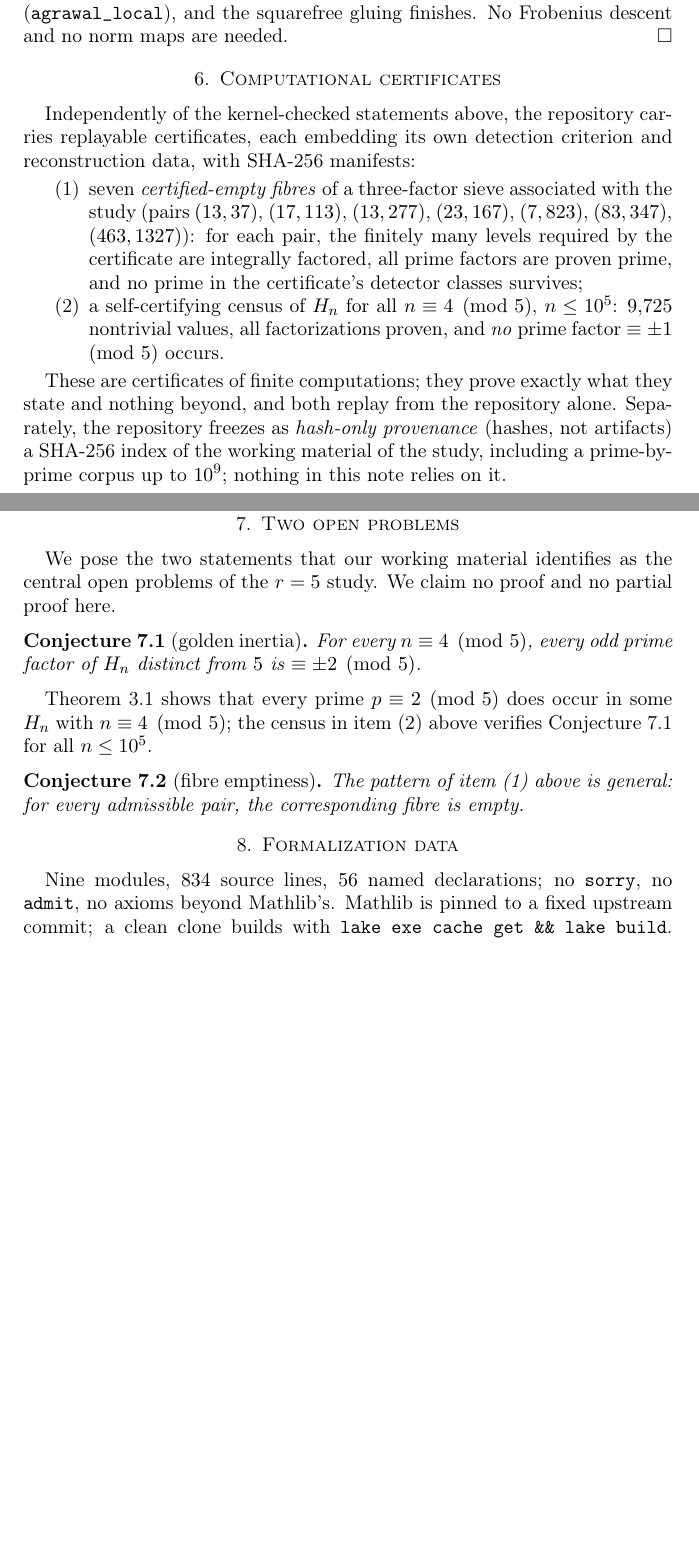
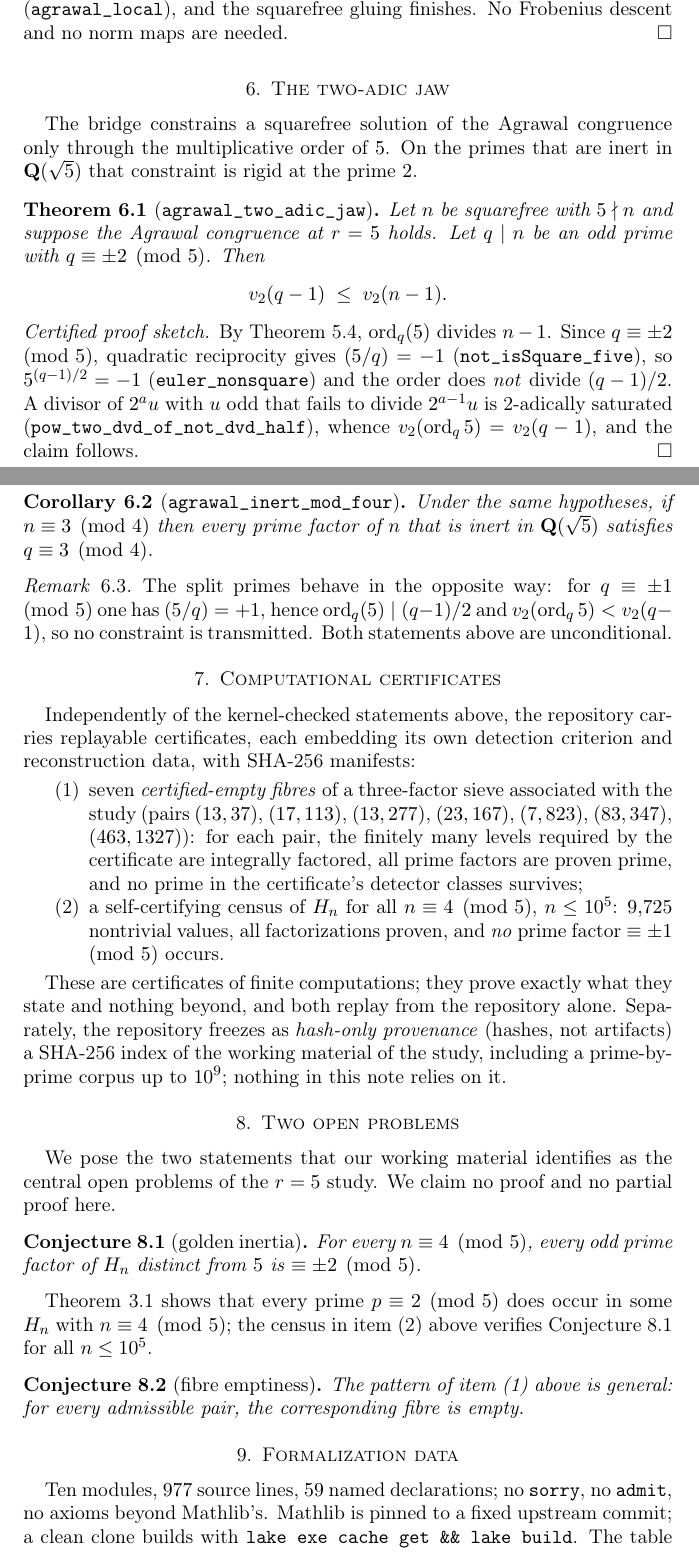
Before and after one commit to Solarys431/agrawal-r5, a LaTeX paper (paper/agrawal-certified-core.tex): two parts of pages 3 and 4 of 4 before the commit and two parts of pages 3 and 4 of 5 after it, joined at a grey line, cut so that both start at the same text, the shorter picture padded with empty space. Compiled offline with pdfLaTeX.

Commit message:
Tenth module: the two-adic jaw
For a squarefree n prime to 5 satisfying Agrawal's congruence at r = 5,
every inert prime factor q (q = +-2 mod 5) obeys v2(q-1) <= v2(n-1).
Unconditional: the bridge gives ord_q(5) | n-1, and Euler's criterion
on the inert branch forces the order to be 2-adically saturated. The
split primes behave in the opposite way and transmit nothing.

- AgrawalCore/TwoAdicJaw.lean: agrawal_two_adic_jaw, its mod-4
  corollary agrawal_inert_mod_four, the local form
  two_adic_jaw_local and the arithmetic lemma
  pow_two_dvd_of_not_dvd_half; no sorry, standard axioms only
- paper: new section with the theorem, the corollary and the remark on
  the split branch; formalization data updated to ten modules, 977
  lines, 59 named declarations
- README: three new table rows, module count updated in both languages
- SHA256SUMS regenerated

```diff
--- a/paper/agrawal-certified-core.tex
+++ b/paper/agrawal-certified-core.tex
@@ -200,6 +200,46 @@ and the squarefree gluing finishes. No Frobenius descent and no norm
 maps are needed.
 \end{proof}
 
+\section{The two-adic jaw}
+
+The bridge constrains a squarefree solution of the Agrawal congruence
+only through the multiplicative order of \(5\). On the primes that are
+inert in \(\mathbf{Q}(\sqrt5)\) that constraint is rigid at the
+prime \(2\).
+
+\begin{theorem}[\lean{agrawal\_two\_adic\_jaw}]\label{thm:jaw}
+Let \(n\) be squarefree with \(5\nmid n\) and suppose the Agrawal
+congruence at \(r=5\) holds. Let \(q\mid n\) be an odd prime with
+\(q\equiv\pm2\pmod5\). Then
+\[
+v_2(q-1)\;\le\;v_2(n-1).
+\]
+\end{theorem}
+
+\begin{proof}[Certified proof sketch]
+By Theorem~\ref{thm:bridge}, \(\operatorname{ord}_q(5)\) divides
+\(n-1\). Since \(q\equiv\pm2\pmod5\), quadratic reciprocity gives
+\((5/q)=-1\) (\lean{not\_isSquare\_five}), so \(5^{(q-1)/2}=-1\)
+(\lean{euler\_nonsquare}) and the order does \emph{not} divide
+\((q-1)/2\). A divisor of \(2^{a}u\) with \(u\) odd that fails to
+divide \(2^{a-1}u\) is 2-adically saturated
+(\lean{pow\_two\_dvd\_of\_not\_dvd\_half}), whence
+\(v_2(\operatorname{ord}_q5)=v_2(q-1)\), and the claim follows.
+\end{proof}
+
+\begin{corollary}[\lean{agrawal\_inert\_mod\_four}]\label{cor:modfour}
+Under the same hypotheses, if \(n\equiv3\pmod4\) then every prime
+factor of \(n\) that is inert in \(\mathbf{Q}(\sqrt5)\) satisfies
+\(q\equiv3\pmod4\).
+\end{corollary}
+
+\begin{remark}
+The split primes behave in the opposite way: for \(q\equiv\pm1\pmod5\)
+one has \((5/q)=+1\), hence \(\operatorname{ord}_q(5)\mid(q-1)/2\) and
+\(v_2(\operatorname{ord}_q5)<v_2(q-1)\), so no constraint is
+transmitted. Both statements above are unconditional.
+\end{remark}
+
 \section{Computational certificates}
 
 Independently of the kernel-checked statements above, the repository
@@ -250,7 +290,7 @@ the corresponding fibre is empty.
 
 \section{Formalization data}
 
-Nine modules, \(834\) source lines, \(56\) named declarations; no
+Ten modules, \(977\) source lines, \(59\) named declarations; no
 \lean{sorry}, no \lean{admit}, no axioms beyond Mathlib's. Mathlib is
 pinned to a fixed upstream commit; a clean clone builds with
 \lean{lake exe cache get \&\& lake build}. The table mapping each
```
Also changed, not shown: SHA256SUMS.txt (+5 -4 lines), README.md, paper/agrawal-certified-core.pdf, 2 other files.
